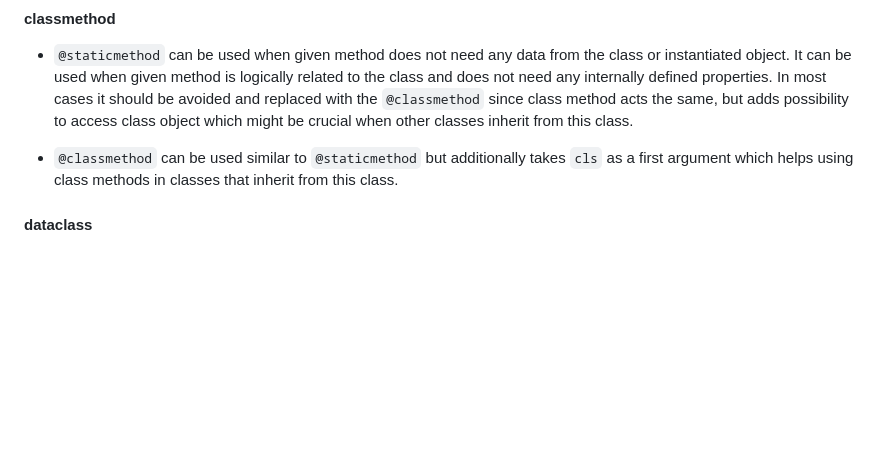
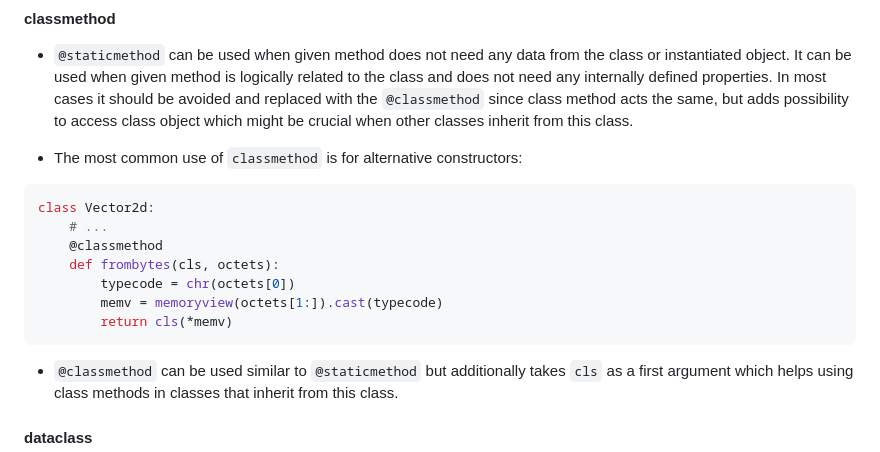
Before and after one commit to sunnyfloyd/master-notes, a Markdown page: python/python.md, the part around the change. Rendered like a GitHub page; blank space fills up the shorter version.

Commit message:
Add notes on classmethod decorator in Python

````diff
--- a/python/python.md
+++ b/python/python.md
@@ -1125,6 +1125,18 @@ class Animal(metaclass=ABCMeta):
 
 - ```@staticmethod``` can be used when given method does not need any data from the class or instantiated object. It can be used when given method is logically related to the class and does not need any internally defined properties. In most cases it should be avoided and replaced with the ```@classmethod``` since class method acts the same, but adds possibility to access class object which might be crucial when other classes inherit from this class.
 
+- The most common use of `classmethod` is for alternative constructors:
+
+```py
+class Vector2d:
+    # ...
+    @classmethod
+    def frombytes(cls, octets):
+        typecode = chr(octets[0])
+        memv = memoryview(octets[1:]).cast(typecode)
+        return cls(*memv)
+```
+
 - ```@classmethod``` can be used similar to ```@staticmethod``` but additionally takes ```cls``` as a first argument which helps using class methods in classes that inherit from this class.
 
 #### dataclass
````
